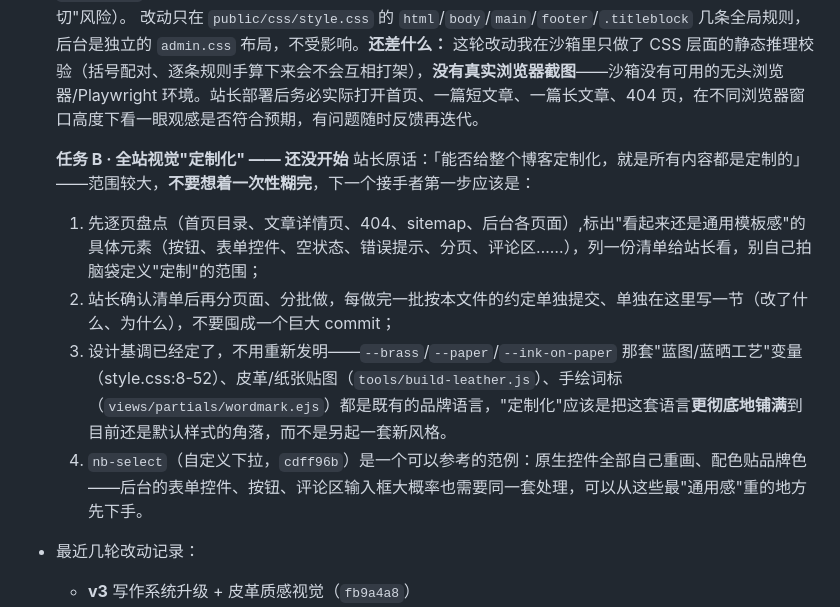
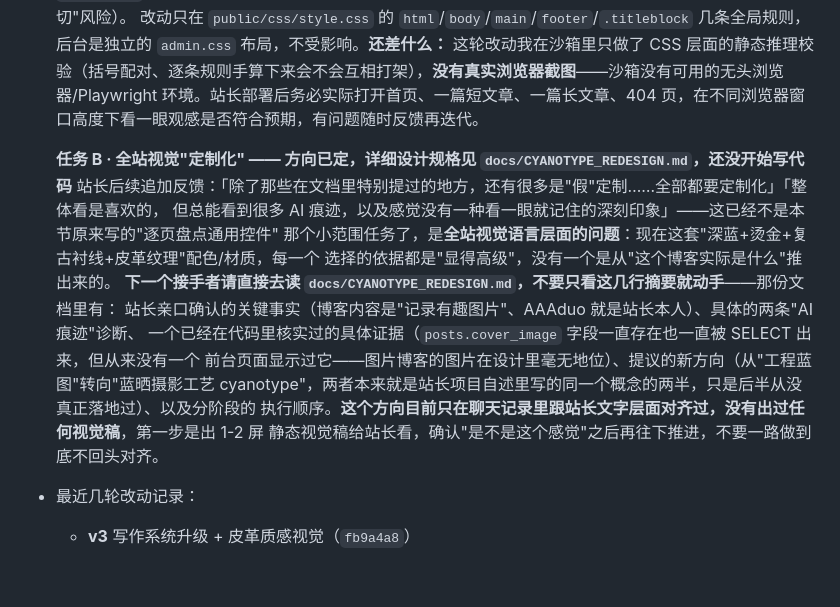
Before and after one commit to yibentq/blueblog, a Markdown page: docs/HANDOFF.md, the part around the change. GitHub-like rendering; blank space fills up the shorter version.

```diff
--- a/docs/HANDOFF.md
+++ b/docs/HANDOFF.md
@@ -18,12 +18,18 @@
   具体改法：`body` 改成 `min-height:100vh` 的一列 flex，`main` 用 `flex:1 0 auto` 撑满 header/footer 之间的剩余空间并 `flex-shrink:0`（保证绝不会比自己的内容还矮），`main` 内部再 `display:flex;justify-content:center` 让内容在这块空间里居中。效果：内容比可用空间矮的页面（首页目录、短文章、404）会稳稳浮在 header/footer 正中间；内容够长的页面（长文章、评论多的文章页）跟以前的正常文档流表现完全一致，不受影响——这一点是特意验证过的（`flex-shrink:0` + 没有设置任何 `max-height`，所以 main 只会被撑高、永远不会被压缩到比内容矮，不存在 flex 居中常见的"内容溢出被裁切"风险）。
   改动只在 `public/css/style.css` 的 `html`/`body`/`main`/`footer`/`.titleblock` 几条全局规则，后台是独立的 `admin.css` 布局，不受影响。**还差什么：** 这轮改动我在沙箱里只做了 CSS 层面的静态推理校验（括号配对、逐条规则手算下来会不会互相打架），**没有真实浏览器截图**——沙箱没有可用的无头浏览器/Playwright 环境。站长部署后务必实际打开首页、一篇短文章、一篇长文章、404 页，在不同浏览器窗口高度下看一眼观感是否符合预期，有问题随时反馈再迭代。
 
-  **任务 B · 全站视觉"定制化" —— 还没开始**
-  站长原话：「能否给整个博客定制化，就是所有内容都是定制的」——范围较大，**不要想着一次性糊完**，下一个接手者第一步应该是：
-    1. 先逐页盘点（首页目录、文章详情页、404、sitemap、后台各页面）,标出"看起来还是通用模板感"的具体元素（按钮、表单控件、空状态、错误提示、分页、评论区……），列一份清单给站长看，别自己拍脑袋定义"定制"的范围；
-    2. 站长确认清单后再分页面、分批做，每做完一批按本文件的约定单独提交、单独在这里写一节（改了什么、为什么），不要囤成一个巨大 commit；
-    3. 设计基调已经定了，不用重新发明——`--brass`/`--paper`/`--ink-on-paper` 那套"蓝图/蓝晒工艺"变量（style.css:8-52）、皮革/纸张贴图（`tools/build-leather.js`）、手绘词标（`views/partials/wordmark.ejs`）都是既有的品牌语言，"定制化"应该是把这套语言**更彻底地铺满**到目前还是默认样式的角落，而不是另起一套新风格。
-    4. `nb-select`（自定义下拉，`cdff96b`）是一个可以参考的范例：原生控件全部自己重画、配色贴品牌色——后台的表单控件、按钮、评论区输入框大概率也需要同一套处理，可以从这些最"通用感"重的地方先下手。
+  **任务 B · 全站视觉"定制化" —— 方向已定，详细设计规格见 `docs/CYANOTYPE_REDESIGN.md`，还没开始写代码**
+  站长后续追加反馈：「除了那些在文档里特别提过的地方，还有很多是"假"定制……全部都要定制化」「整体看是喜欢的，
+  但总能看到很多 AI 痕迹，以及感觉没有一种看一眼就记住的深刻印象」——这已经不是本节原来写的"逐页盘点通用控件"
+  那个小范围任务了，是**全站视觉语言层面的问题**：现在这套"深蓝+烫金+复古衬线+皮革纹理"配色/材质，每一个
+  选择的依据都是"显得高级"，没有一个是从"这个博客实际是什么"推出来的。
+  **下一个接手者请直接去读 `docs/CYANOTYPE_REDESIGN.md`，不要只看这几行摘要就动手**——那份文档里有：
+  站长亲口确认的关键事实（博客内容是"记录有趣图片"、AAAduo 就是站长本人）、具体的两条"AI 痕迹"诊断、
+  一个已经在代码里核实过的具体证据（`posts.cover_image` 字段一直存在也一直被 SELECT 出来，但从来没有一个
+  前台页面显示过它——图片博客的图片在设计里毫无地位）、提议的新方向（从"工程蓝图"转向"蓝晒摄影工艺
+  cyanotype"，两者本来就是站长项目自述里写的同一个概念的两半，只是后半从没真正落地过）、以及分阶段的
+  执行顺序。**这个方向目前只在聊天记录里跟站长文字层面对齐过，没有出过任何视觉稿**，第一步是出 1-2 屏
+  静态视觉稿给站长看，确认"是不是这个感觉"之后再往下推进，不要一路做到底不回头对齐。
 
 - 最近几轮改动记录：
   - **v3** 写作系统升级 + 皮革质感视觉（`fb9a4a8`）
```
Also changed, not shown: docs/CYANOTYPE_REDESIGN.md (added, +95 -0 lines).
